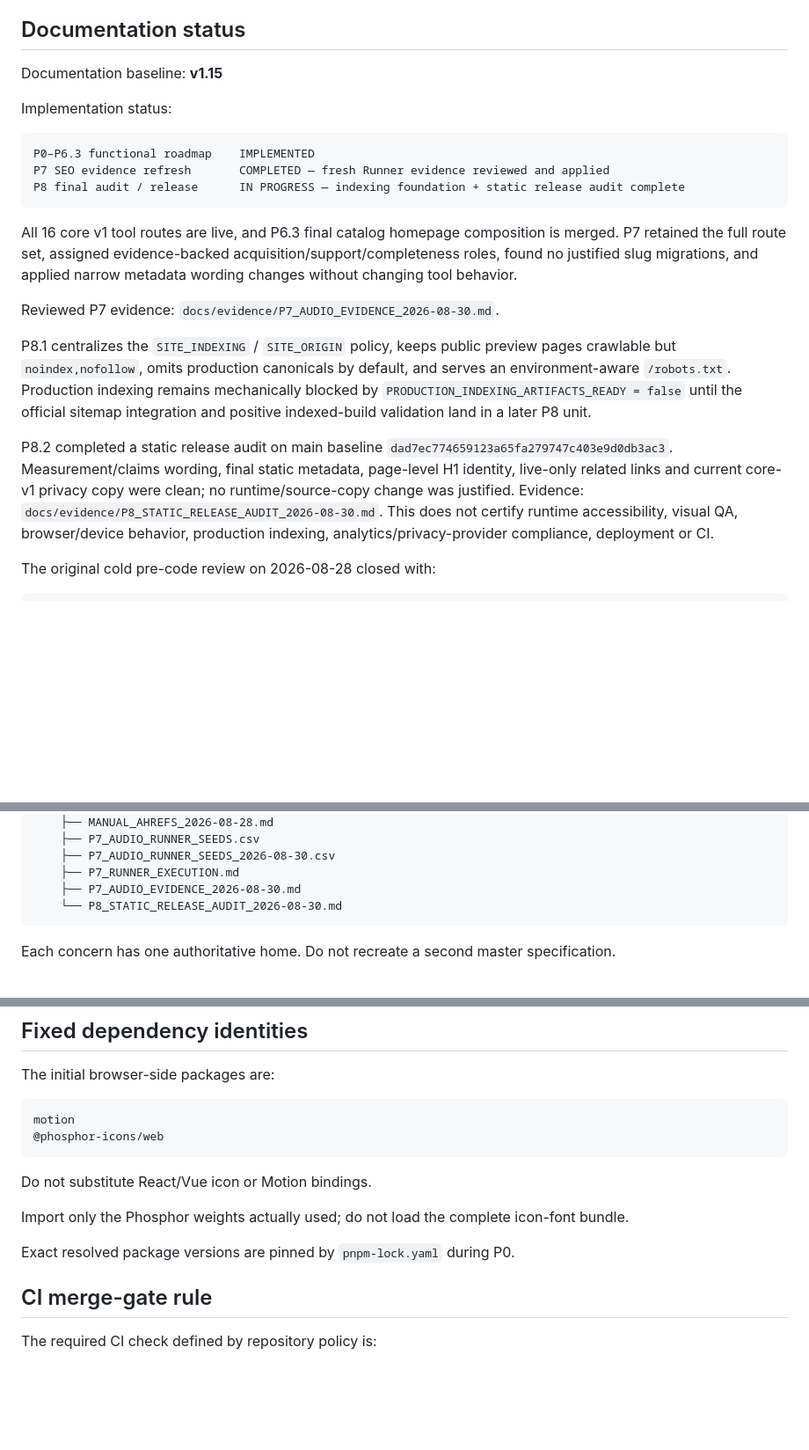
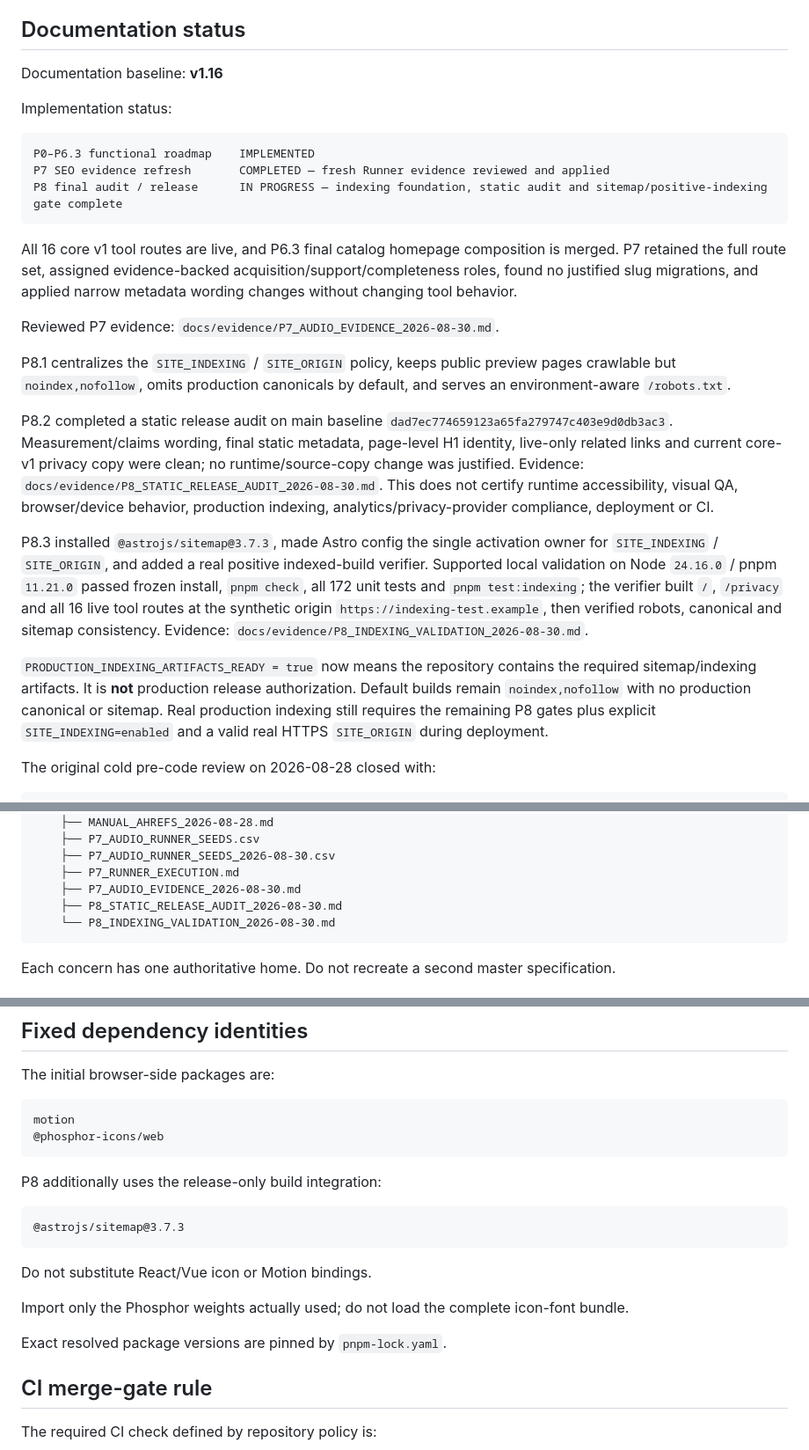
Before and after one commit to DanilaH/audio-instruments, a Markdown page: README.md, 3 parts joined by grey strips. Shown at 88% size. Drawn GitHub-style; blank space fills up the shorter version.

Commit message:
P8.3: synchronize README release status

````diff
--- a/README.md
+++ b/README.md
@@ -14,23 +14,27 @@ The working visual direction is **Soft Sonic Studio**: a warm, friendly, express
 
 ## Documentation status
 
-Documentation baseline: **v1.15**
+Documentation baseline: **v1.16**
 
 Implementation status:
 
 ```text
 P0–P6.3 functional roadmap    IMPLEMENTED
 P7 SEO evidence refresh       COMPLETED — fresh Runner evidence reviewed and applied
-P8 final audit / release      IN PROGRESS — indexing foundation + static release audit complete
+P8 final audit / release      IN PROGRESS — indexing foundation, static audit and sitemap/positive-indexing gate complete
 ```
 
 All 16 core v1 tool routes are live, and P6.3 final catalog homepage composition is merged. P7 retained the full route set, assigned evidence-backed acquisition/support/completeness roles, found no justified slug migrations, and applied narrow metadata wording changes without changing tool behavior.
 
 Reviewed P7 evidence: `docs/evidence/P7_AUDIO_EVIDENCE_2026-08-30.md`.
 
-P8.1 centralizes the `SITE_INDEXING` / `SITE_ORIGIN` policy, keeps public preview pages crawlable but `noindex,nofollow`, omits production canonicals by default, and serves an environment-aware `/robots.txt`. Production indexing remains mechanically blocked by `PRODUCTION_INDEXING_ARTIFACTS_READY = false` until the official sitemap integration and positive indexed-build validation land in a later P8 unit.
+P8.1 centralizes the `SITE_INDEXING` / `SITE_ORIGIN` policy, keeps public preview pages crawlable but `noindex,nofollow`, omits production canonicals by default, and serves an environment-aware `/robots.txt`.
 
 P8.2 completed a static release audit on main baseline `dad7ec774659123a65fa279747c403e9d0db3ac3`. Measurement/claims wording, final static metadata, page-level H1 identity, live-only related links and current core-v1 privacy copy were clean; no runtime/source-copy change was justified. Evidence: `docs/evidence/P8_STATIC_RELEASE_AUDIT_2026-08-30.md`. This does not certify runtime accessibility, visual QA, browser/device behavior, production indexing, analytics/privacy-provider compliance, deployment or CI.
+
+P8.3 installed `@astrojs/sitemap@3.7.3`, made Astro config the single activation owner for `SITE_INDEXING` / `SITE_ORIGIN`, and added a real positive indexed-build verifier. Supported local validation on Node `24.16.0` / pnpm `11.21.0` passed frozen install, `pnpm check`, all 172 unit tests and `pnpm test:indexing`; the verifier built `/`, `/privacy` and all 16 live tool routes at the synthetic origin `https://indexing-test.example`, then verified robots, canonical and sitemap consistency. Evidence: `docs/evidence/P8_INDEXING_VALIDATION_2026-08-30.md`.
+
+`PRODUCTION_INDEXING_ARTIFACTS_READY = true` now means the repository contains the required sitemap/indexing artifacts. It is **not** production release authorization. Default builds remain `noindex,nofollow` with no production canonical or sitemap. Real production indexing still requires the remaining P8 gates plus explicit `SITE_INDEXING=enabled` and a valid real HTTPS `SITE_ORIGIN` during deployment.
 
 The original cold pre-code review on 2026-08-28 closed with:
 
@@ -111,7 +115,8 @@ docs/
     ├── P7_AUDIO_RUNNER_SEEDS_2026-08-30.csv
     ├── P7_RUNNER_EXECUTION.md
     ├── P7_AUDIO_EVIDENCE_2026-08-30.md
-    └── P8_STATIC_RELEASE_AUDIT_2026-08-30.md
+    ├── P8_STATIC_RELEASE_AUDIT_2026-08-30.md
+    └── P8_INDEXING_VALIDATION_2026-08-30.md
 ```
 
 Each concern has one authoritative home. Do not recreate a second master specification.
@@ -213,11 +218,17 @@ motion
 @phosphor-icons/web
 ```
 
+P8 additionally uses the release-only build integration:
+
+```text
+@astrojs/sitemap@3.7.3
+```
+
 Do not substitute React/Vue icon or Motion bindings.
 
 Import only the Phosphor weights actually used; do not load the complete icon-font bundle.
 
-Exact resolved package versions are pinned by `pnpm-lock.yaml` during P0.
+Exact resolved package versions are pinned by `pnpm-lock.yaml`.
 
 ## CI merge-gate rule
 
````
Also changed, not shown: other parts of README.md (+2 -2 lines).
